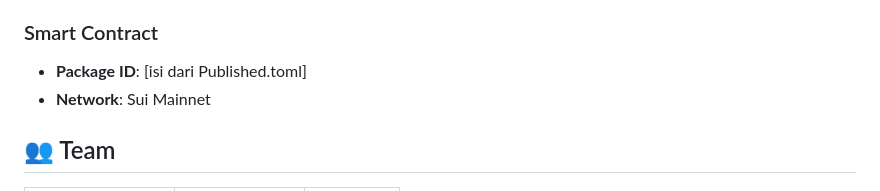
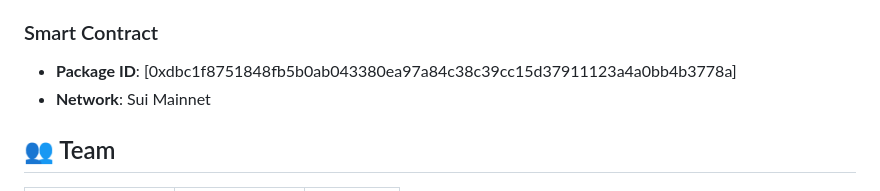
Before and after one commit to cryptoriot666/the-riot-sui, a Markdown page: README.md, the part around the change. Drawn GitHub-style.

```diff
--- a/README.md
+++ b/README.md
@@ -233,7 +233,7 @@ walrus store assets/characters/J4_cyberpunk_v2.png
 - **Note**: Walrus public portal may experience temporary downtime due to full node load, but data remains permanently accessible via local portal or Sui client.
 
 ### Smart Contract
-- **Package ID**: [isi dari Published.toml]
+- **Package ID**: [0xdbc1f8751848fb5b0ab043380ea97a84c38c39cc15d37911123a4a0bb4b3778a]
 - **Network**: Sui Mainnet
 
 ## 👥 Team
```
